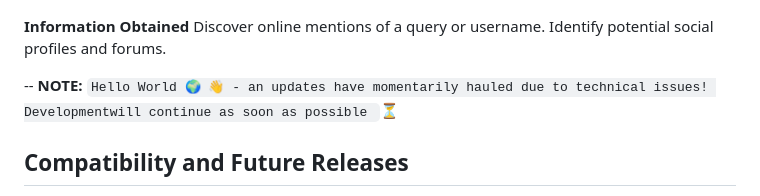
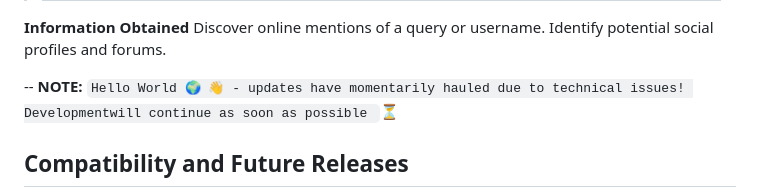
Before and after one commit to AnonCatalyst/Ominis-OSINT, a Markdown page: README.md, the part around the change. Drawn GitHub-style.

```diff
--- a/README.md
+++ b/README.md
@@ -5,7 +5,7 @@
     Identify potential social profiles and forums.
 
 
--- **NOTE:** `Hello World 🌍 👋 - an updates have momentarily hauled due to technical issues! Developmentwill continue as soon as possible `⏳️
+-- **NOTE:** `Hello World 🌍 👋 - updates have momentarily hauled due to technical issues! Developmentwill continue as soon as possible `⏳️
 
 
 ## Compatibility and Future Releases
```
